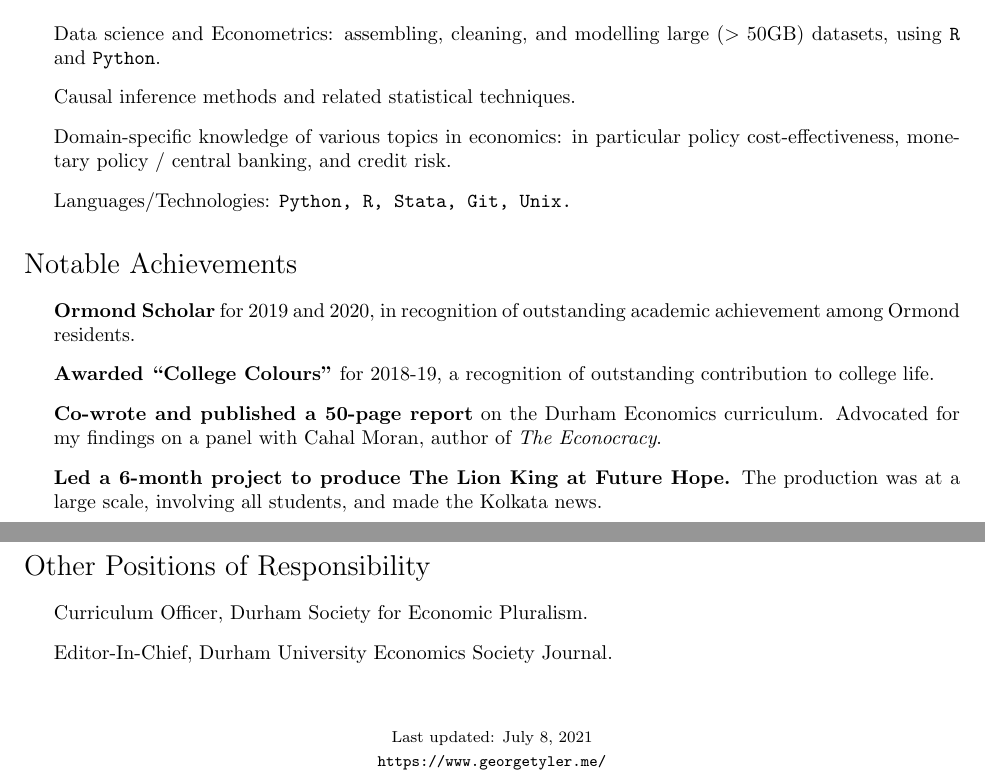
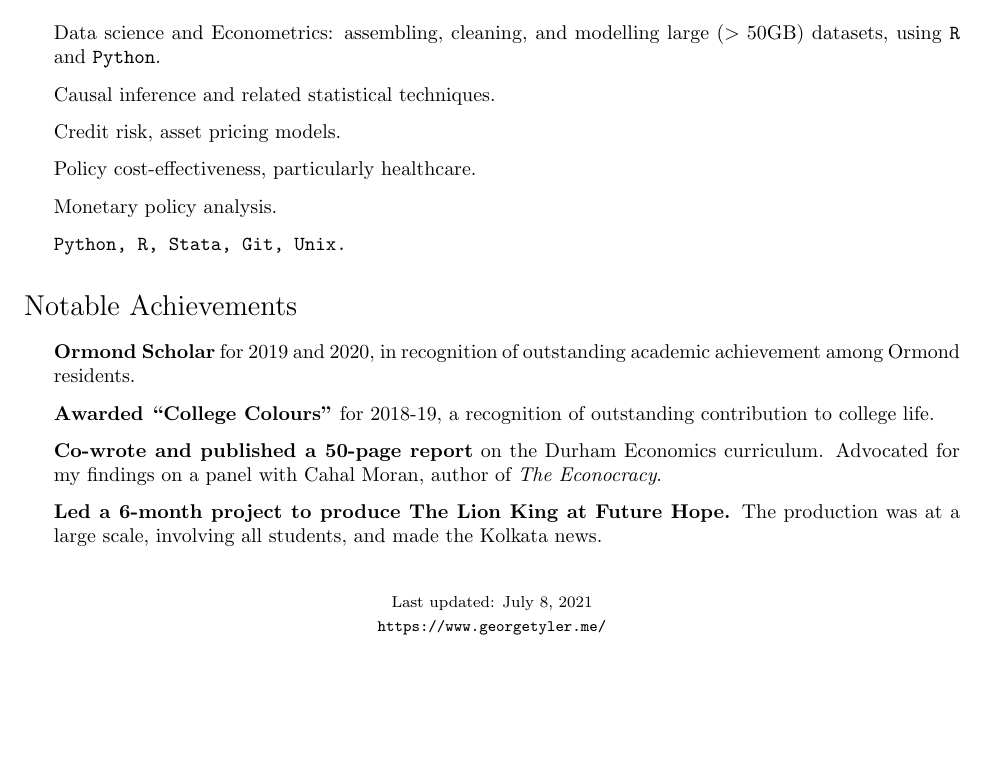
Before and after one commit to georgetyler/resume, a LaTeX CV (gtyler_resume.tex): two parts of pages 2 and 3 of 3 before the commit and part of page 2 of 2 after it, the two joined at a grey line, cut so that both start at the same text, the shorter picture padded with empty space. Compiled offline with pdfLaTeX.

```diff
--- a/gtyler_resume.tex
+++ b/gtyler_resume.tex
@@ -148,9 +148,11 @@
 \section*{Technical Skills}
 \begin{itemize}
 	\item Data science and Econometrics: assembling, cleaning, and modelling large (\(>50\)GB) datasets, using \texttt{R} and \texttt{Python}.
-	\item Causal inference methods and related statistical techniques.
-	\item Domain-specific knowledge of various topics in economics: in particular policy cost-effectiveness, monetary policy / central banking, and credit risk.
-	\item Languages/Technologies: \tt Python, R, Stata, Git, Unix.
+	\item Causal inference and related statistical techniques.
+	\item Credit risk, asset pricing models.
+	\item Policy cost-effectiveness, particularly healthcare.
+  \item Monetary policy analysis.
+	\item \tt Python, R, Stata, Git, Unix.
 \end{itemize}
 
 \section*{Notable Achievements}
@@ -163,12 +165,12 @@
 \item \textbf{Led a 6-month project to produce The Lion King at Future Hope.} The production was at a large scale, involving all students, and made the Kolkata news.
 \end{itemize}
 
-\section*{Other Positions of Responsibility}
-\begin{itemize}
-	\item Curriculum Officer, Durham Society for Economic Pluralism.% Further to publishing the Curriculum Report I managed a sub-committee, aiming at taking our findings to the national student body and achieving change within Durham Economics teaching.
-\item Editor-In-Chief, Durham University Economics Society Journal.
+%\section*{Other Positions of Responsibility}
+%\begin{itemize}
+%	\item Curriculum Officer, Durham Society for Economic Pluralism.% Further to publishing the Curriculum Report I managed a sub-committee, aiming at taking our findings to the national student body and achieving change within Durham Economics teaching.
+%\item Editor-In-Chief, Durham University Economics Society Journal.
 
-\end{itemize}
+%\end{itemize}
 %\section*{Publications}
 
 %\subsection*{Journal Articles}
```
Also changed, not shown: gtyler_resume.pdf, gtyler_resume.tex (6 more changed lines).
